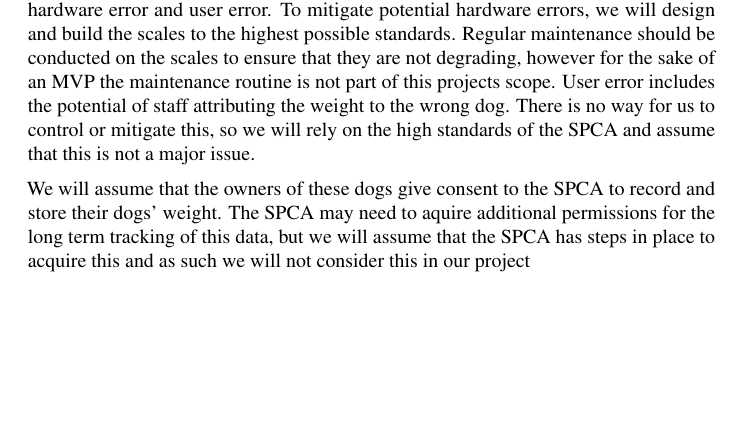
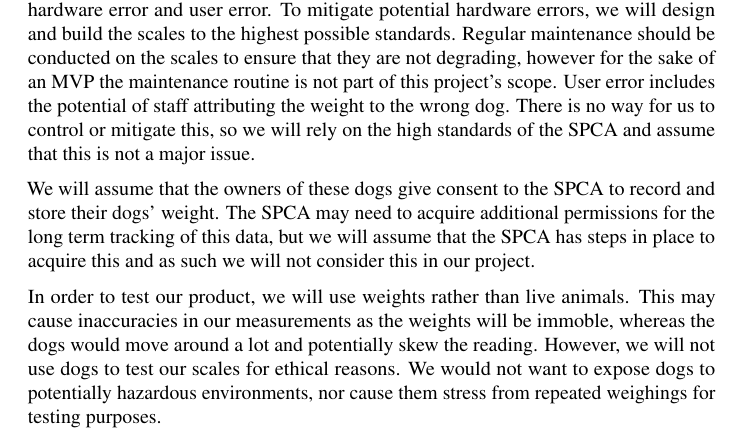
Before and after one commit to tgsmikema/Pets-Management-System, a LaTeX document (proposal/business.tex, which reads proposal/parts/business-case.tex): part of page 13 of 15, cut so that both start at the same text, the shorter picture padded with empty space. Compiled offline with pdfLaTeX.

Commit message:
update other ethical issues
written by Breanna

```diff
--- a/proposal/parts/business-case.tex
+++ b/proposal/parts/business-case.tex
@@ -59,6 +59,8 @@
 
 In order to protect the confidentiality and integrity of the system, our application will have multiple levels of security. An administrator will be able to access all parts of the system, whereas a volunteer will only have limited control over the system. This protects the application from sabotage, either malicious or accidental. An example of how this will be applied is that vets and volunteers will only have access to animals within the centre that they work at, since there is no need for them to access other animals’ data.
 
-A large potential issue is the reliability of the recordings. This comes in two parts: hardware error and user error. To mitigate potential hardware errors, we will design and build the scales to the highest possible standards. Regular maintenance should be conducted on the scales to ensure that they are not degrading, however for the sake of an MVP the maintenance routine is not part of this projects scope. User error includes the potential of staff attributing the weight to the wrong dog. There is no way for us to control or mitigate this, so we will rely on the high standards of the SPCA and assume that this is not a major issue.
+A large potential issue is the reliability of the recordings. This comes in two parts: hardware error and user error. To mitigate potential hardware errors, we will design and build the scales to the highest possible standards. Regular maintenance should be conducted on the scales to ensure that they are not degrading, however for the sake of an MVP the maintenance routine is not part of this project's scope. User error includes the potential of staff attributing the weight to the wrong dog. There is no way for us to control or mitigate this, so we will rely on the high standards of the SPCA and assume that this is not a major issue.
 
-We will assume that the owners of these dogs give consent to the SPCA to record and store their dogs’ weight. The SPCA may need to aquire additional permissions for the long term tracking of this data, but we will assume that the SPCA has steps in place to acquire this and as such we will not consider this in our project
+We will assume that the owners of these dogs give consent to the SPCA to record and store their dogs’ weight. The SPCA may need to acquire additional permissions for the long term tracking of this data, but we will assume that the SPCA has steps in place to acquire this and as such we will not consider this in our project.
+
+In order to test our product, we will use weights rather than live animals. This may cause inaccuracies in our measurements as the weights will be immoble, whereas the dogs would move around a lot and potentially skew the reading. However, we will not use dogs to test our scales for ethical reasons. We would not want to expose dogs to potentially hazardous environments, nor cause them stress from repeated weighings for testing purposes.
```
